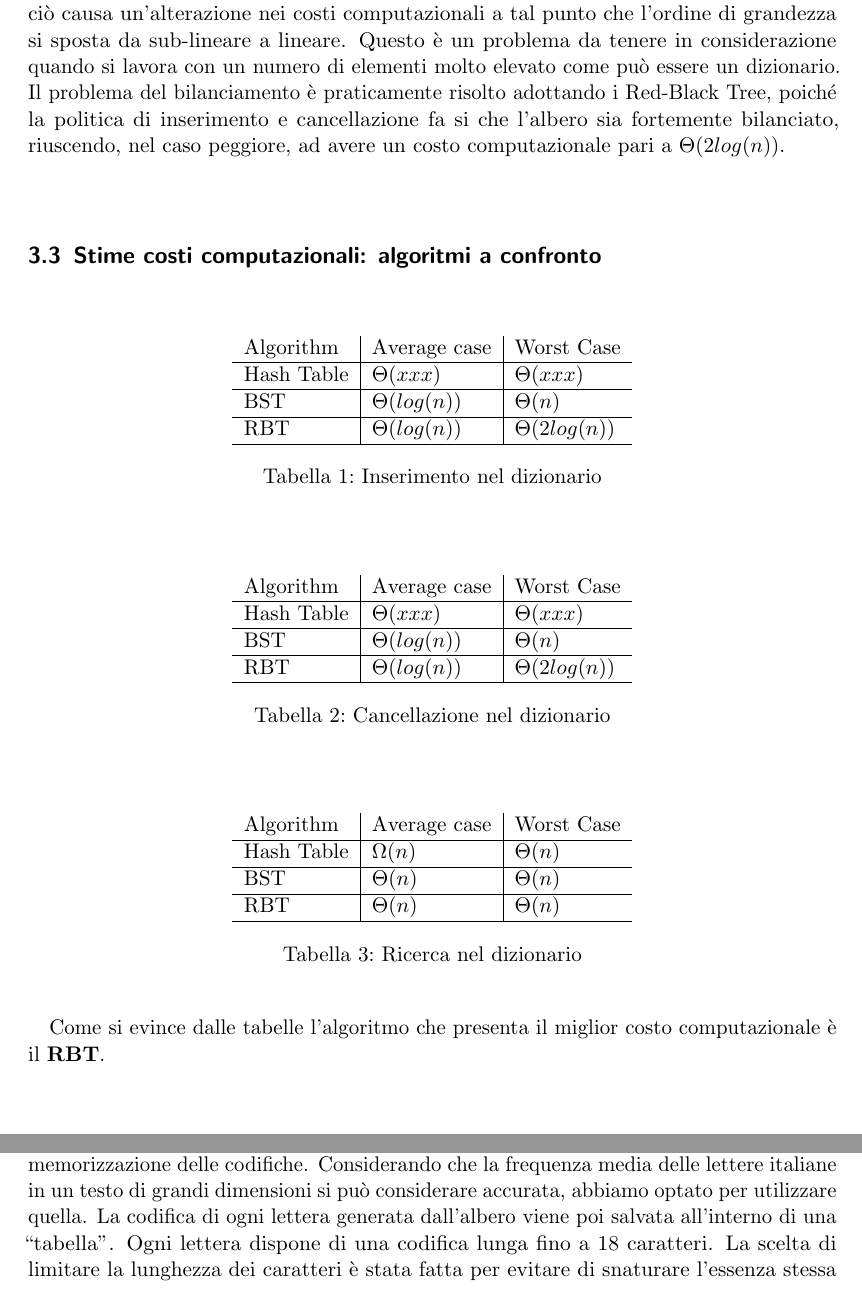
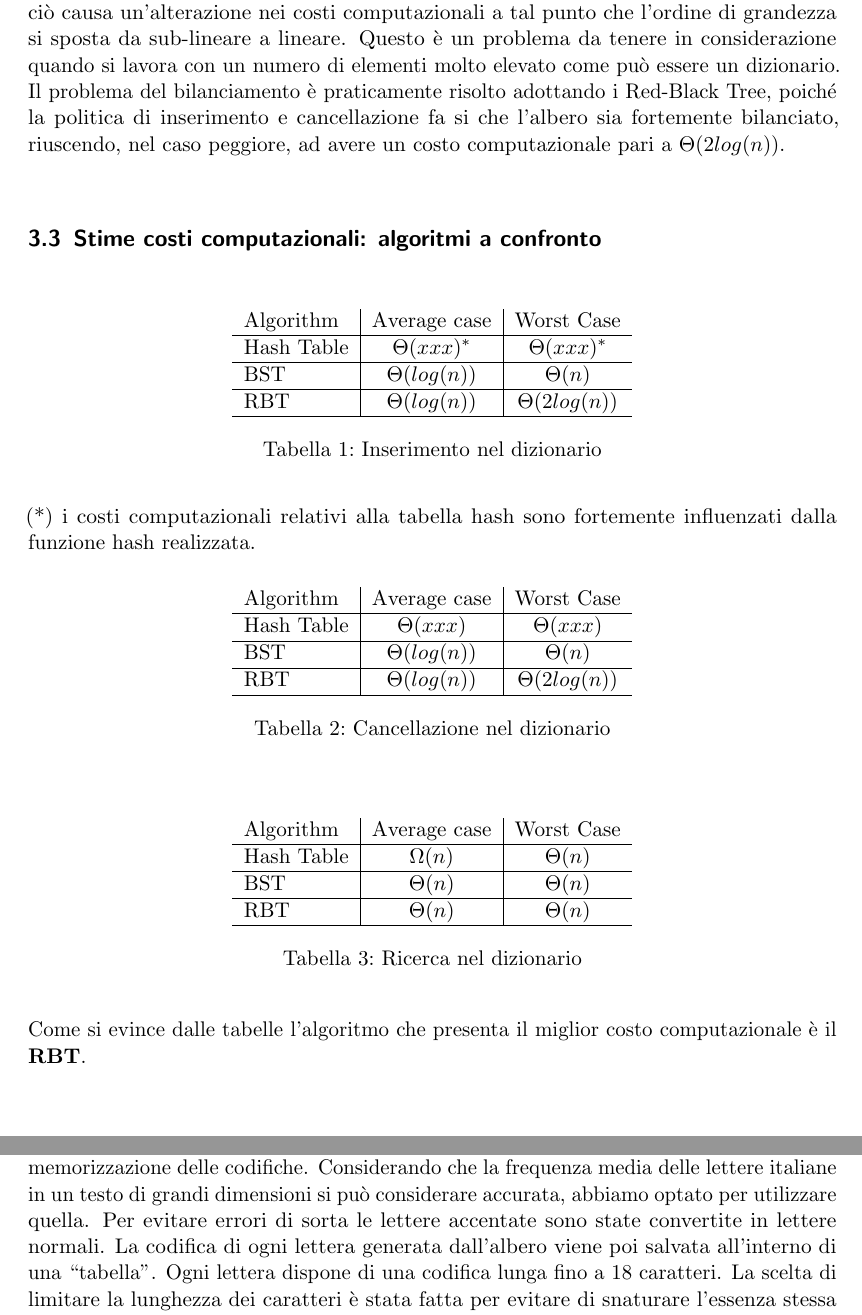
Before and after one commit to nicolasfara/ASD1617, a LaTeX document (relazione/relazione_ASD1617.tex): two parts of pages 7 and 10 of 12, joined at a grey line, cut so that both start at the same text. Compiled offline with pdfLaTeX.

Commit message:
relazione

```diff
--- a/relazione/relazione_ASD1617.tex
+++ b/relazione/relazione_ASD1617.tex
@@ -161,15 +161,13 @@
 			\subsection{RBT e BST a confronto}
 				Come accennato alla sezione precedente, i BST sono fortemente inclini a sbilanciarsi, ciò causa un'alterazione nei costi computazionali a tal punto che l'ordine di grandezza si sposta da sub-lineare a lineare. Questo è un problema da tenere in considerazione quando si lavora con un numero di elementi molto elevato come può essere un dizionario.
 				Il problema del bilanciamento è praticamente risolto adottando i Red-Black Tree, poiché la politica di inserimento e cancellazione fa si che l'albero sia fortemente bilanciato, riuscendo, nel caso peggiore, ad avere un costo computazionale pari a $\Theta(2log(n))$.
-
 			\subsection{Stime costi computazionali: algoritmi a confronto}
 				\begin{table}[ht]
 					\centering
-					\begin{tabular}{l | l | l}
-
+					\begin{tabular}{l | c | c}
 						Algorithm & Average case & Worst Case \\
 						\hline
-						Hash Table & $\Theta(xxx)$ & $\Theta(xxx)$ \\
+						Hash Table & $\Theta(xxx)^*$ & $\Theta(xxx)^*$ \\
 						\hline
 						BST & $\Theta(log(n))$ & $\Theta(n)$ \\
 						\hline
@@ -178,10 +176,10 @@
 					\end{tabular}
 					\caption{Inserimento nel dizionario} %\label{tab:sometab}
 				\end{table}
-
+				\noindent(*) i costi computazionali relativi alla tabella hash sono fortemente influenzati dalla funzione hash realizzata.
 				\begin{table}[ht]
 					\centering
-					\begin{tabular}{l | l | l}
+					\begin{tabular}{l | c | c}
 
 						Algorithm & Average case & Worst Case \\
 						\hline
@@ -197,7 +195,7 @@
 
 				\begin{table}[ht]
 					\centering
-					\begin{tabular}{l | l | l}
+					\begin{tabular}{l | c | c}
 
 						Algorithm & Average case & Worst Case \\
 						\hline
@@ -248,7 +244,7 @@
 
 				\texttt{searchAdvance(NODO* dictionary, char * word, char ** first, char ** second, char ** third)} - Questa funzione restituisce 0 nel caso trovi la parola cercata e -1 nel caso non la trovi. Internamente modifica anche tre puntatori alle parole più “simili” a quella cercata. La similitudine è data dalla funzione di Levenshtein. Il codice di quest’ultima funzione è stato ispirato da varie ricerche ma adattato e ri-progettato secondo le necessità. La funzione lavora mantenendo in memoria le varie distanze e parole e aggiornandole nel caso trovi una nuova parola più “vicina” a quella cercata. Nel complesso anche questa funzione si comporta come una visita in-order. Il costo è dato dalla visita $\Theta(n)$ più il costo della funzione di Levenshtein. Questa lavora su due stringhe m ed n e il suo costo è pari length(m)*length(n). Considerando le due stringhe di lunghezza massima di 20 caratteri (specifiche del progetto) pari ad m, avremmo un costo pari a $m^2$, e quindi un costo totale di Search Advance pari a $\Theta(n(m^2))$. C’è però da considerare che m non può eccedere i 20 caratteri, il che la porta a poter essere considerata una costante.\par
 
-				\texttt{compressHuffman(NODO* dictionary, char* file\_name)} - Il compito di questa funzione è di comprimere il file per fargli occupare meno spazio. La funzione crea un albero delle codifiche basato sulla frequenza standard dei caratteri nel dizionario italiano (reperita su internet). Questa scelta è stata effettuata per permettere la decodifica anche dopo la chiusura/riapertura del file. Se l’albero fosse stato creato secondo la frequenza all’interno del dizionario, si sarebbe richiesto il salvataggio di un file aggiuntivo per la memorizzazione delle codifiche. Considerando che la frequenza media delle lettere italiane in un testo di grandi dimensioni si può considerare accurata, abbiamo optato per utilizzare quella.
+				\texttt{compressHuffman(NODO* dictionary, char* file\_name)} - Il compito di questa funzione è di comprimere il file per fargli occupare meno spazio. La funzione crea un albero delle codifiche basato sulla frequenza standard dei caratteri nel dizionario italiano (reperita su internet). Questa scelta è stata effettuata per permettere la decodifica anche dopo la chiusura/riapertura del file. Se l’albero fosse stato creato secondo la frequenza all’interno del dizionario, si sarebbe richiesto il salvataggio di un file aggiuntivo per la memorizzazione delle codifiche. Considerando che la frequenza media delle lettere italiane in un testo di grandi dimensioni si può considerare accurata, abbiamo optato per utilizzare quella. Per evitare errori di sorta le lettere accentate sono state convertite in lettere normali.
 				La codifica di ogni lettera generata dall’albero viene poi salvata all’interno di una “tabella”. Ogni lettera dispone di una codifica lunga fino a 18 caratteri. La scelta di limitare la lunghezza dei caratteri è stata fatta per evitare di snaturare l’essenza stessa della compressione di Huffman, che consiste appunto nel ridurre al minimo le dimensioni delle codifiche. L’algoritmo di creazione della tabella è stato costruito su quest’assunto.
 				Una volta costruita la tabella delle codifiche, l’algoritmo si preoccupa di trasformare ogni lettera di ogni stringa di ogni nodo del dizionario in una sequenza di bit, che verranno scritti a coppie di 8 (byte) nel file di salvataggio.
 				Il costo della funzione di Huffman è dato dalla somma del costo per la creazione dell’albero (considerando un numero di caratteri limitato è approssimabile a una costante), al costo del riempimento della tabella (anche qui costante) e al costo della scrittura su file di ogni nodo. La visita di ogni nodo ci costerà $\Theta(n)$, e per ognuno di questi dovremo andare a codificare la stringa della parola e quella della definizione. Considerando la lunghezza massima di parola più definizione k = 20 + 50, e considerando che per ognuno dei caratteri dovremo scrivere la codifica su file, otteniamo che il costo computazionale generale della funzione di compressione di Huffman sarà $\Theta(n*k)$. Con $k$ limitato superiormente a 70, il costo si può scrivere come $\Theta(70*n)$ = $\Theta(n)$, quindi lineare, anche se con costante moltiplicativa molto grande.\par
```
Also changed, not shown: relazione/relazione_ASD1617.pdf, relazione/relazione_ASD1617.tex (8 more changed lines), 2 other files.
